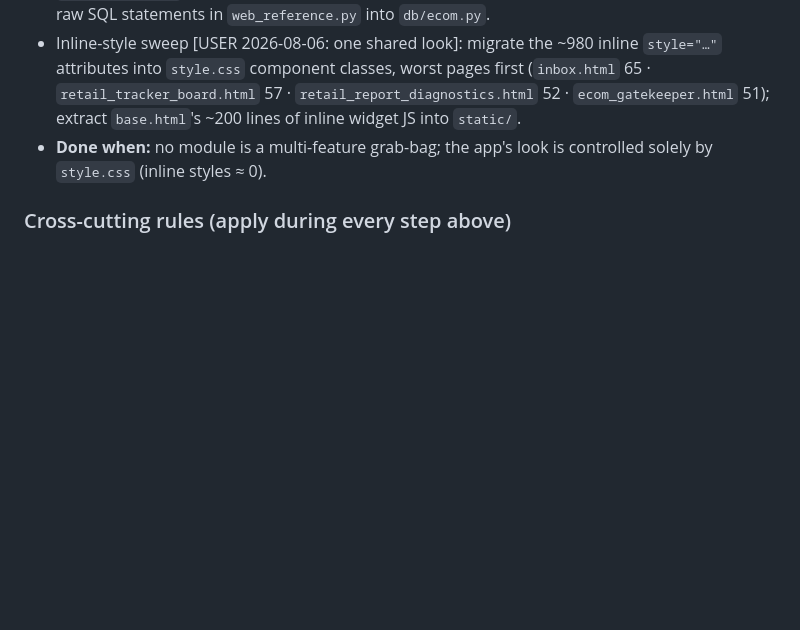
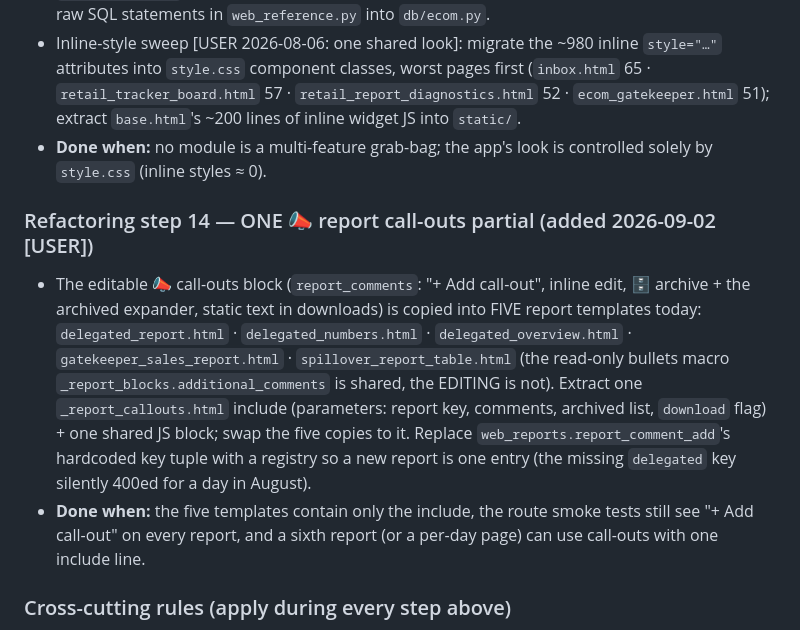
Before and after one commit to maruelha/chaosco, a Markdown page: docs/build_plan.md, the part around the change. GitHub-like rendering; blank space fills up the shorter version.

Commit message:
build_plan: refactoring step 14 - one report call-outs partial (5 copies today)
Co-Authored-By: Claude Fable 5.1 <noreply@anthropic.com>
Claude-Session: https://claude.ai/code/session_01K8seAhKgbHiVxX8FWYZzNq

```diff
--- a/docs/build_plan.md
+++ b/docs/build_plan.md
@@ -497,6 +497,24 @@ docs/CLAUDE.md split · UI component library. Full logs → `docs/archive/build_
 - **Done when:** no module is a multi-feature grab-bag; the app's look is
   controlled solely by `style.css` (inline styles ≈ 0).
 
+### Refactoring step 14 — ONE 📣 report call-outs partial (added 2026-09-02 [USER])
+
+- The editable 📣 call-outs block (`report_comments`: "+ Add call-out",
+  inline edit, 🗄 archive + the archived expander, static text in
+  downloads) is copied into FIVE report templates today:
+  `delegated_report.html` · `delegated_numbers.html` ·
+  `delegated_overview.html` · `gatekeeper_sales_report.html` ·
+  `spillover_report_table.html` (the read-only bullets macro
+  `_report_blocks.additional_comments` is shared, the EDITING is not).
+  Extract one `_report_callouts.html` include (parameters: report key,
+  comments, archived list, `download` flag) + one shared JS block; swap the
+  five copies to it. Replace `web_reports.report_comment_add`'s hardcoded
+  key tuple with a registry so a new report is one entry (the missing
+  `delegated` key silently 400ed for a day in August).
+- **Done when:** the five templates contain only the include, the route
+  smoke tests still see "+ Add call-out" on every report, and a sixth
+  report (or a per-day page) can use call-outs with one include line.
+
 ### Cross-cutting rules (apply during every step above)
 
 - **Portable SQL [USER 2026-08-06, standing]:** new/touched SQL must stay
```
